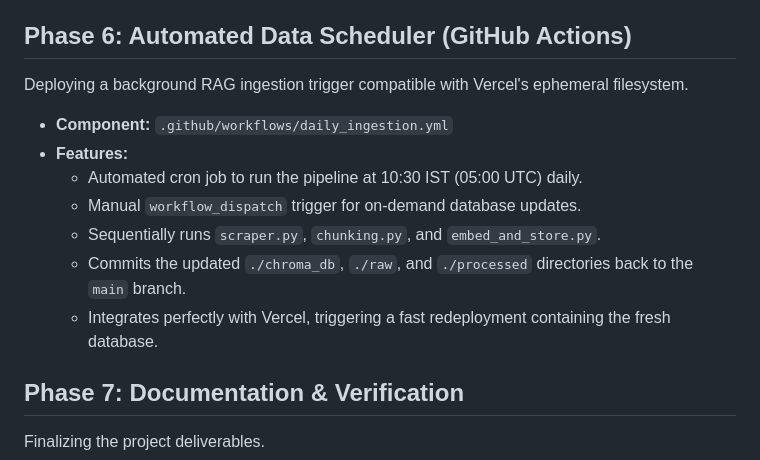
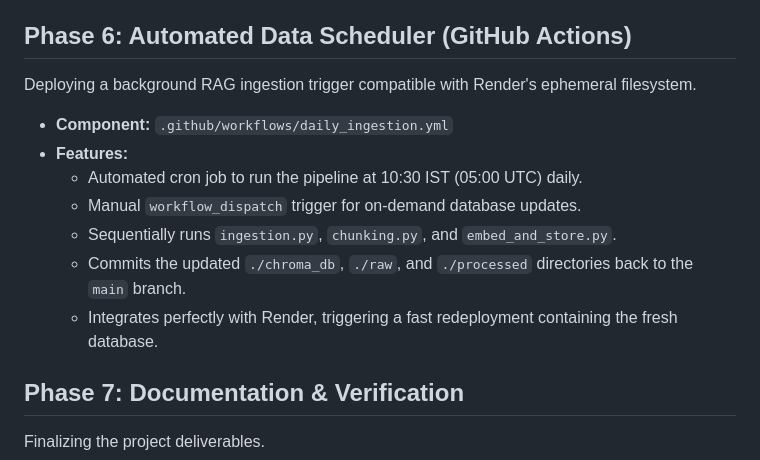
Before and after one commit to SPSahoo007/MF-RAG_Chatbot, a Markdown page: docs/implementationPlan.md, the part around the change. GitHub-like rendering.

```diff
--- a/docs/implementationPlan.md
+++ b/docs/implementationPlan.md
@@ -109,14 +109,14 @@ Creating the premium, minimalist frontend.
   - Dynamic pill badges for source citations and timestamps.
 
 ## Phase 6: Automated Data Scheduler (GitHub Actions)
-Deploying a background RAG ingestion trigger compatible with Vercel's ephemeral filesystem.
+Deploying a background RAG ingestion trigger compatible with Render's ephemeral filesystem.
 * **Component:** `.github/workflows/daily_ingestion.yml`
 * **Features:**
   - Automated cron job to run the pipeline at 10:30 IST (05:00 UTC) daily.
   - Manual `workflow_dispatch` trigger for on-demand database updates.
-  - Sequentially runs `scraper.py`, `chunking.py`, and `embed_and_store.py`.
+  - Sequentially runs `ingestion.py`, `chunking.py`, and `embed_and_store.py`.
   - Commits the updated `./chroma_db`, `./raw`, and `./processed` directories back to the `main` branch.
-  - Integrates perfectly with Vercel, triggering a fast redeployment containing the fresh database.
+  - Integrates perfectly with Render, triggering a fast redeployment containing the fresh database.
 
 ## Phase 7: Documentation & Verification
 Finalizing the project deliverables.
```
Also changed, not shown: README.md (+1 -1 lines).
